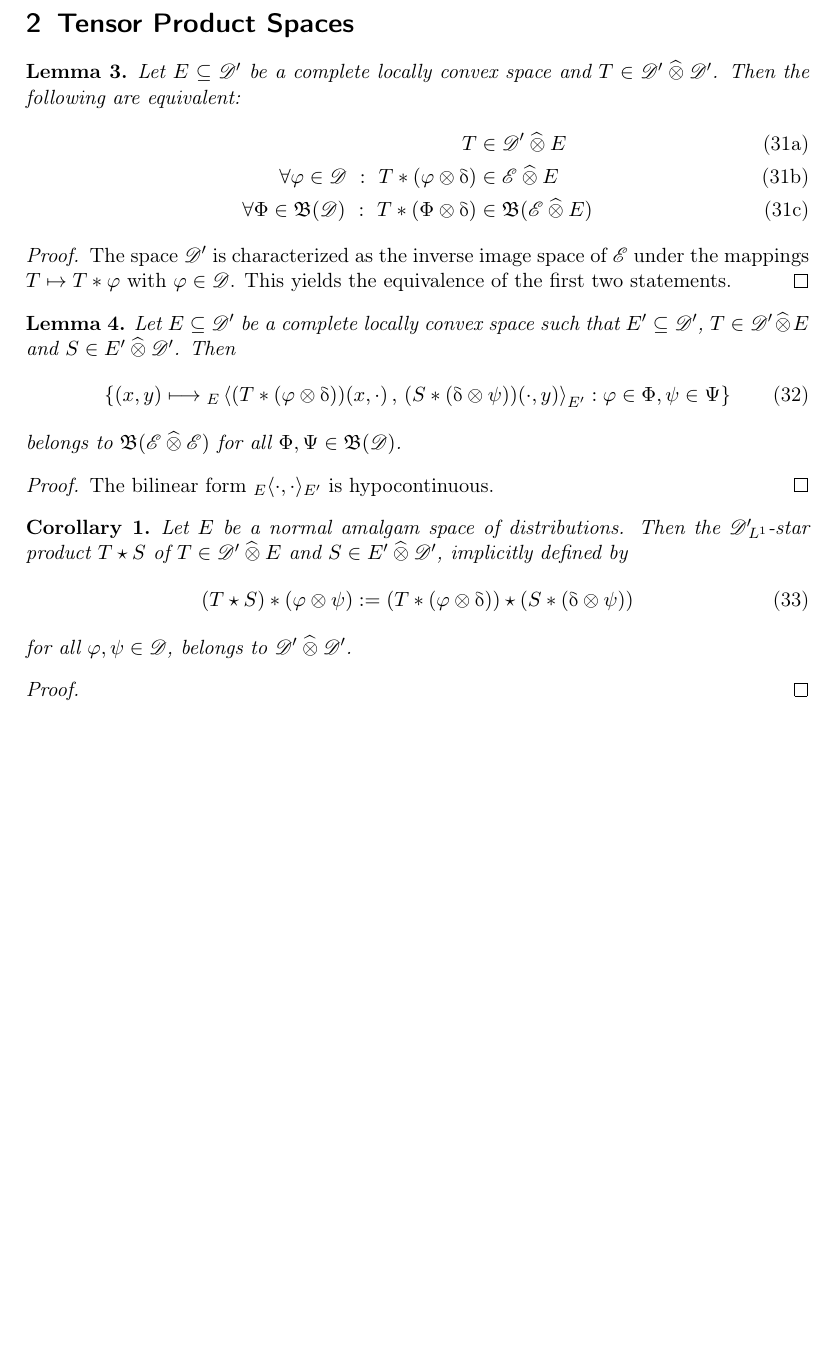
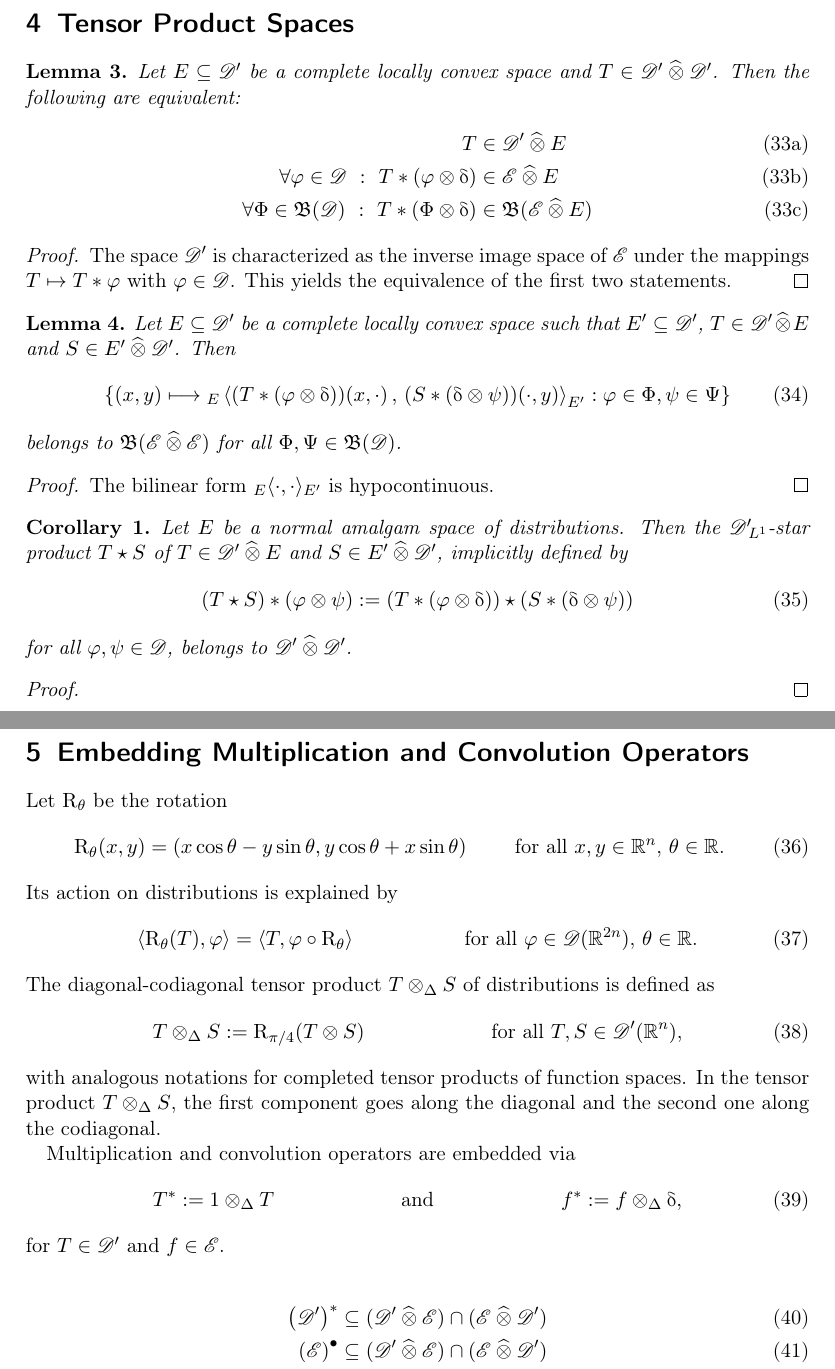
Before and after one commit to tillerKleinmann/starprod, a LaTeX document (starprod.tex, which reads document/section/multconv.tex): part of page 6 of 6 before the commit and two parts of pages 8 and 9 of 15 after it, the two joined at a grey line, cut so that both start at the same text, the shorter picture padded with empty space. Compiled offline with pdfLaTeX.

Commit message:
tensor product stuff discussion

```diff
--- /dev/null
+++ b/document/section/multconv.tex
@@ -0,0 +1,53 @@
+\section{Embedding Multiplication and Convolution Operators}
+
+
+Let $ \rmR_{\th} $ be the rotation
+\begin{align}
+    \rmR_{\th}( x, y )
+    &=
+    ( x\cos\th - y\sin\th, y\cos\th + x\sin\th )
+    &&\text{for all $ x,y \in \nrR^n $, $ \th \in \nrR $.}
+\end{align}
+Its action on distributions is explained by
+\begin{align}
+    \ska{ \rmR_\th( T ) }{ \ph }
+    &=
+    \ska{ T }{ \ph \circ \rmR_\th }
+    &&\text{for all $ \ph \in \fsTest( \nrR^{2n} ) $, $ \th \in \nrR $.}
+\end{align}
+The diagonal-codiagonal tensor product $ T \teproDi S $
+of distributions is defined as
+\begin{align}
+    T \teproDi S
+    &:=
+    \rmR_{\pi/4}( T \tepro S )
+    &&\text{for all $ T, S \in \fsDis( \nrR^n ) $,}
+\end{align}
+with analogous notations for completed tensor products of function spaces.
+In the tensor product $ T \teproDi S $,
+the first component goes along the diagonal
+and the second one along the codiagonal.
+
+
+Multiplication and convolution operators are embedded via
+\begin{align}
+    T^*
+    &:=
+    1 \teproDi T
+    &&\text{and}&
+    f^*
+    &:=
+    f \teproDi \sfdeo
+    ,
+\end{align}
+for $ T \in \fsDis $ and $ f \in \fsSmo $.
+
+\begin{align}
+    \left( \fsDis \right)^*
+    &\subs
+    ( \fsDis \ctepro \fsSmo ) \cap ( \fsSmo \ctepro \fsDis )
+    \\
+    \left( \fsSmo \right)^\bullet
+    &\subs
+    ( \fsDis \ctepro \fsSmo ) \cap ( \fsSmo \ctepro \fsDis )
+\end{align}
```
Also changed, not shown: document/document.tex (+18 -6 lines), document/title.tex (+1 -1 lines).
